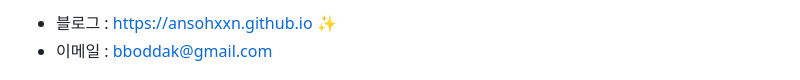
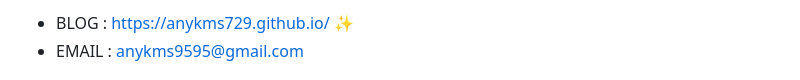
Before and after one commit to anykms729/anykms729, a Markdown page: README.md, the part around one of its changes. Rendered like a GitHub page.

```diff
--- a/README.md
+++ b/README.md
@@ -12,5 +12,5 @@
 
 <ul dir="auto">
-<li>블로그 : <a href="https://ansohxxn.github.io" rel="nofollow">https://ansohxxn.github.io</a> <g-emoji class="g-emoji" alias="sparkles" fallback-src="https://github.githubassets.com/images/icons/emoji/unicode/2728.png">✨</g-emoji></li>
-<li>이메일 : <a href="mailto:bboddak@gmail.com">bboddak@gmail.com</a></li>
+<li>BLOG : <a href="https://ansohxxn.github.io" rel="nofollow">https://anykms729.github.io/</a> <g-emoji class="g-emoji" alias="sparkles" fallback-src="https://github.githubassets.com/images/icons/emoji/unicode/2728.png">✨</g-emoji></li>
+<li>EMAIL : <a href="mailto:bboddak@gmail.com">anykms9595@gmail.com</a></li>
 </ul>
```
Also changed, not shown: other parts of README.md (+2 -2 lines).
